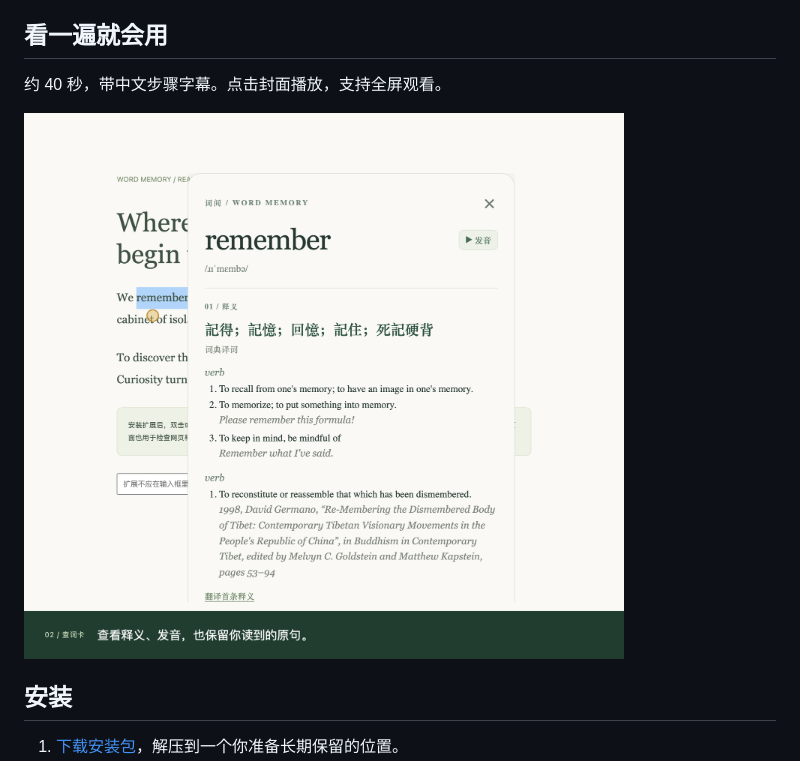
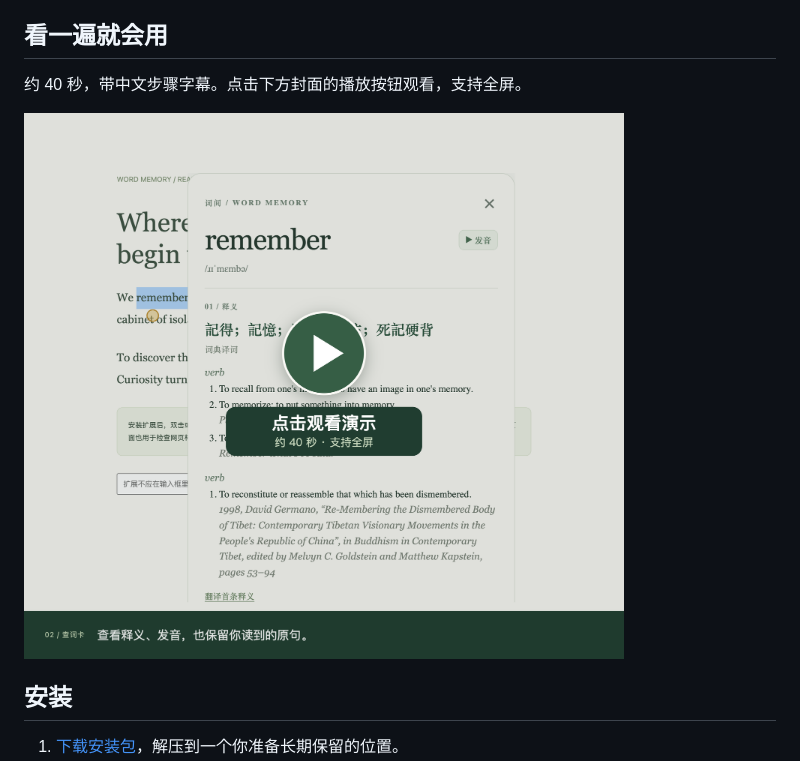
Before and after one commit to JiayueShi/chrome-word-memory, a Markdown page: README.md, the part around the change. GitHub-like rendering; pictures changed too: docs/word-memory-demo-cover.png (added).

Commit message:
docs: add play button to usage video cover

```diff
--- a/README.md
+++ b/README.md
@@ -15,9 +15,9 @@
 
 ## 看一遍就会用
 
-约 40 秒，带中文步骤字幕。点击封面播放，支持全屏观看。
+约 40 秒，带中文步骤字幕。点击下方封面的播放按钮观看，支持全屏。
 
-<a href="https://jiayueshi.github.io/chrome-word-memory/"><img src="https://raw.githubusercontent.com/JiayueShi/chrome-word-memory/main/docs/word-memory-demo-poster.png" width="600" alt="点击播放词间用法演示"></a>
+<a href="https://jiayueshi.github.io/chrome-word-memory/"><img src="https://raw.githubusercontent.com/JiayueShi/chrome-word-memory/main/docs/word-memory-demo-cover.png" width="600" alt="点击播放词间用法演示"></a>
 
 ## 安装
 
```
Also changed, not shown: 2 other files.
